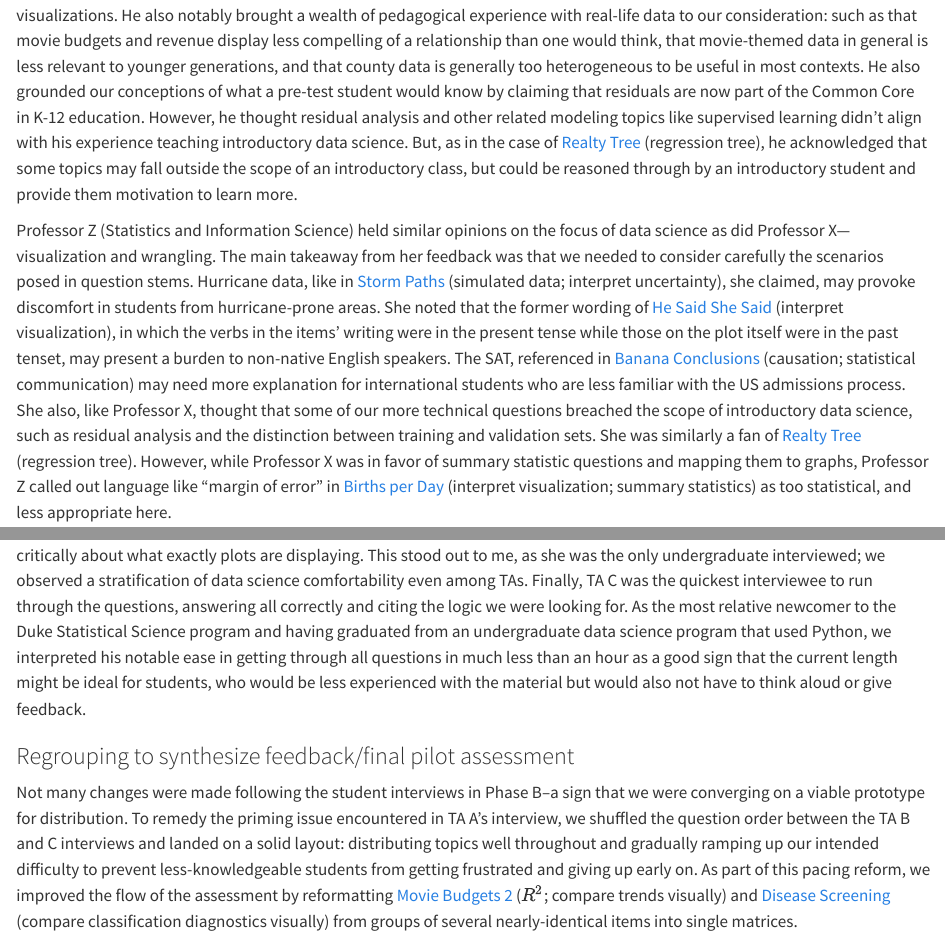
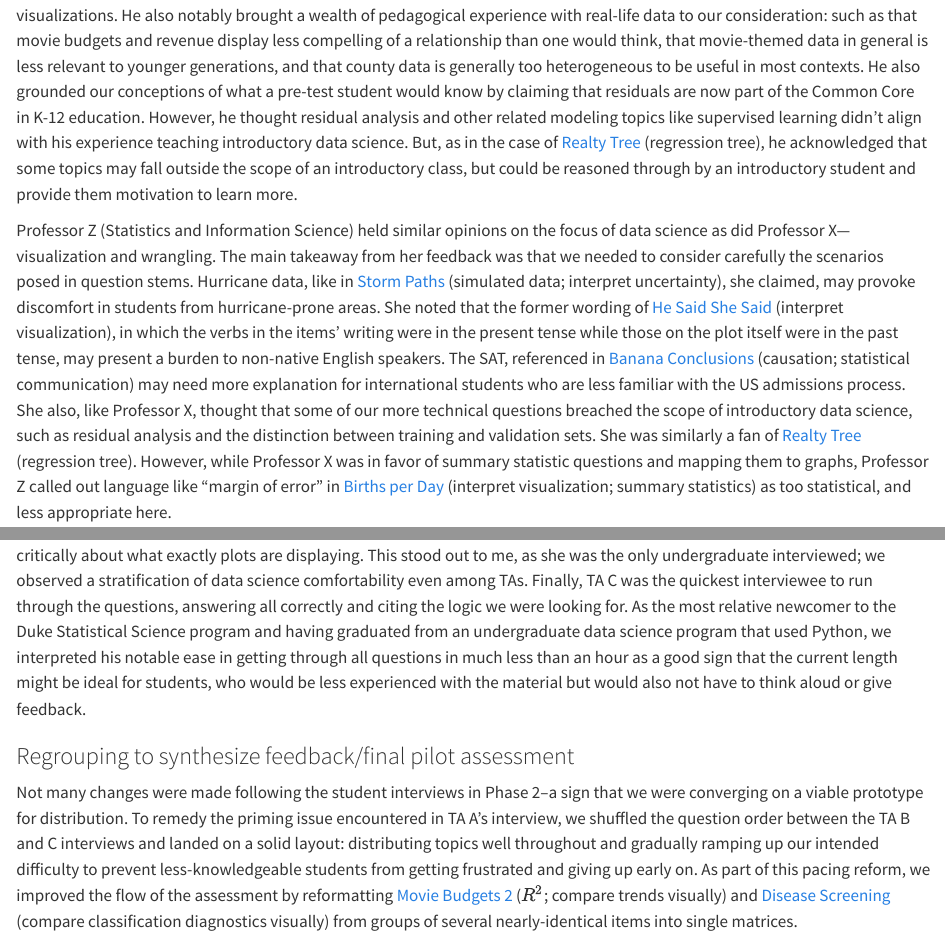
Before and after one commit to evandragich/thesis-work, a Quarto document (development.qmd): the page in a window 1100 px wide, from 1810 px down, and a second part further down, joined at a grey line. Rendered offline with R 4.5, knitr and Pandoc in place of Quarto, with nearby package versions.

Commit message:
even more typos...

```diff
--- a/development.qmd
+++ b/development.qmd
@@ -32,7 +32,7 @@ After conducting each of three interviews, we met to discuss the new feedback an
 
 Professor X (Statistics) seemed to have a somewhat similar perspective on "what is data science" as the research team---chiefly, visualization and wrangling. He noted positively when items featured multivariate data, particularly when interpreting visualizations. He also notably brought a wealth of pedagogical experience with real-life data to our consideration: such as that movie budgets and revenue display less compelling of a relationship than one would think, that movie-themed data in general is less relevant to younger generations, and that county data is generally too heterogeneous to be useful in most contexts. He also grounded our conceptions of what a pre-test student would know by claiming that residuals are now part of the Common Core in K-12 education. However, he thought residual analysis and other related modeling topics like supervised learning didn't align with his experience teaching introductory data science. But, as in the case of [Realty Tree](instrument.qmd#sec-realty-tree) (regression tree), he acknowledged that some topics may fall outside the scope of an introductory class, but could be reasoned through by an introductory student and provide them motivation to learn more.
 
-Professor Z (Statistics and Information Science) held similar opinions on the focus of data science as did Professor X---visualization and wrangling. The main takeaway from her feedback was that we needed to consider carefully the scenarios posed in question stems. Hurricane data, like in [Storm Paths](instrument.qmd#sec-storm-paths) (simulated data; interpret uncertainty), she claimed, may provoke discomfort in students from hurricane-prone areas. She noted that the former wording of [He Said She Said](instrument.qmd#sec-he-said-she-said) (interpret visualization), in which the verbs in the items' writing were in the present tense while those on the plot itself were in the past tenset, may present a burden to non-native English speakers. The SAT, referenced in [Banana Conclusions](instrument.qmd#sec-banana-conclusions) (causation; statistical communication) may need more explanation for international students who are less familiar with the US admissions process. She also, like Professor X, thought that some of our more technical questions breached the scope of introductory data science, such as residual analysis and the distinction between training and validation sets. She was similarly a fan of [Realty Tree](instrument.qmd#sec-realty-tree) (regression tree). However, while Professor X was in favor of summary statistic questions and mapping them to graphs, Professor Z called out language like "margin of error" in [Births per Day](graveyard.qmd#sec-births-per-day) (interpret visualization; summary statistics) as too statistical, and less appropriate here.
+Professor Z (Statistics and Information Science) held similar opinions on the focus of data science as did Professor X---visualization and wrangling. The main takeaway from her feedback was that we needed to consider carefully the scenarios posed in question stems. Hurricane data, like in [Storm Paths](instrument.qmd#sec-storm-paths) (simulated data; interpret uncertainty), she claimed, may provoke discomfort in students from hurricane-prone areas. She noted that the former wording of [He Said She Said](instrument.qmd#sec-he-said-she-said) (interpret visualization), in which the verbs in the items' writing were in the present tense while those on the plot itself were in the past tense, may present a burden to non-native English speakers. The SAT, referenced in [Banana Conclusions](instrument.qmd#sec-banana-conclusions) (causation; statistical communication) may need more explanation for international students who are less familiar with the US admissions process. She also, like Professor X, thought that some of our more technical questions breached the scope of introductory data science, such as residual analysis and the distinction between training and validation sets. She was similarly a fan of [Realty Tree](instrument.qmd#sec-realty-tree) (regression tree). However, while Professor X was in favor of summary statistic questions and mapping them to graphs, Professor Z called out language like "margin of error" in [Births per Day](graveyard.qmd#sec-births-per-day) (interpret visualization; summary statistics) as too statistical, and less appropriate here.
 
 As a computer science education representative, we knew Professor Y's interview would offer a unique perspective. This was evident from the start, when her first response to my question of "what is essential" was to ask me whether this course assumed prior coding experience or not. After I clarified that we are assuming no coding experience, she answered that learning coding "in the order that matters for data science", e.g. functions first, is a primary topic, as is some understanding of transforming and cleaning data. But, she qualified, not too much as much cleaning can be done in advance for students in an introductory class. It wasn't until the "what is nice to have" question that she mentioned data visualization. This CS-focused perspective continued when she pointed out that our pseudocode didn't specify which type of join would be performed, that basic English vocabulary like "filter" and "select" might not be known in their data wrangling context, and generally dissuaded us from using pseudocode on something that could be a pre-test. Another notable pattern was that some of her suggested edits went against data visualization best practices. She suggested we change from a rainbow color scheme to a gradient one for the categorical data in [Bikes and Scooters 1](graveyard.qmd#sec-bikes-scooters-1), and to reorder the y-axis in [He Said She Said](instrument.qmd#sec-he-said-she-said) (interpret visualization) to be in alphabetical rather than sorted order. Finally, she led us to remove the logarithmic transformation present in [Movie Budgets 1](instrument.qmd#sec-movie-budgets-1) (compare summary statistics visually) and all related questions, explaining that since the transformation itself isn't relevant to the desired learning outcome, students seeing those words continually repeated may start losing sight of the item's objective.
 
@@ -64,7 +64,7 @@ Another issue revealed in TA interviews was the question order. We originally ar
 
 ### Regrouping to synthesize feedback/final pilot assessment
 
-Not many changes were made following the student interviews in Phase B--a sign that we were converging on a viable prototype for distribution. To remedy the priming issue encountered in TA A's interview, we shuffled the question order between the TA B and C interviews and landed on a solid layout: distributing topics well throughout and gradually ramping up our intended difficulty to prevent less-knowledgeable students from getting frustrated and giving up early on. As part of this pacing reform, we improved the flow of the assessment by reformatting [Movie Budgets 2](instrument.qmd#sec-movie-budgets-2) ($R^2$; compare trends visually) and [Disease Screening](instrument.qmd#sec-disease-screening) (compare classification diagnostics visually) from groups of several nearly-identical items into single matrices.
+Not many changes were made following the student interviews in Phase 2--a sign that we were converging on a viable prototype for distribution. To remedy the priming issue encountered in TA A's interview, we shuffled the question order between the TA B and C interviews and landed on a solid layout: distributing topics well throughout and gradually ramping up our intended difficulty to prevent less-knowledgeable students from getting frustrated and giving up early on. As part of this pacing reform, we improved the flow of the assessment by reformatting [Movie Budgets 2](instrument.qmd#sec-movie-budgets-2) ($R^2$; compare trends visually) and [Disease Screening](instrument.qmd#sec-disease-screening) (compare classification diagnostics visually) from groups of several nearly-identical items into single matrices.
 
 ### Final assessment themes
 
```
Also changed, not shown: discussion.qmd (+1 -1 lines), package.qmd (+1 -1 lines), docs/search.json, 2 other files.
